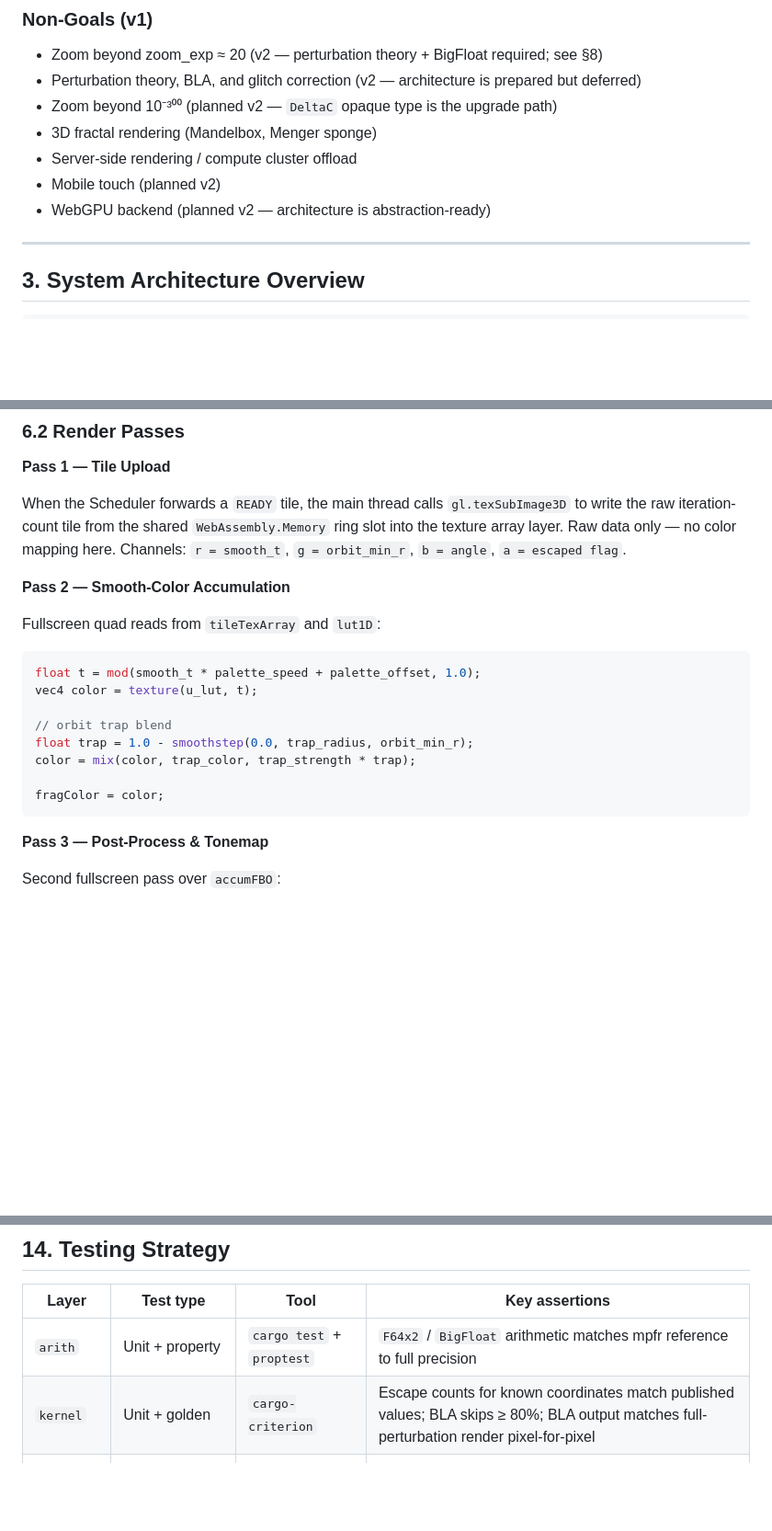
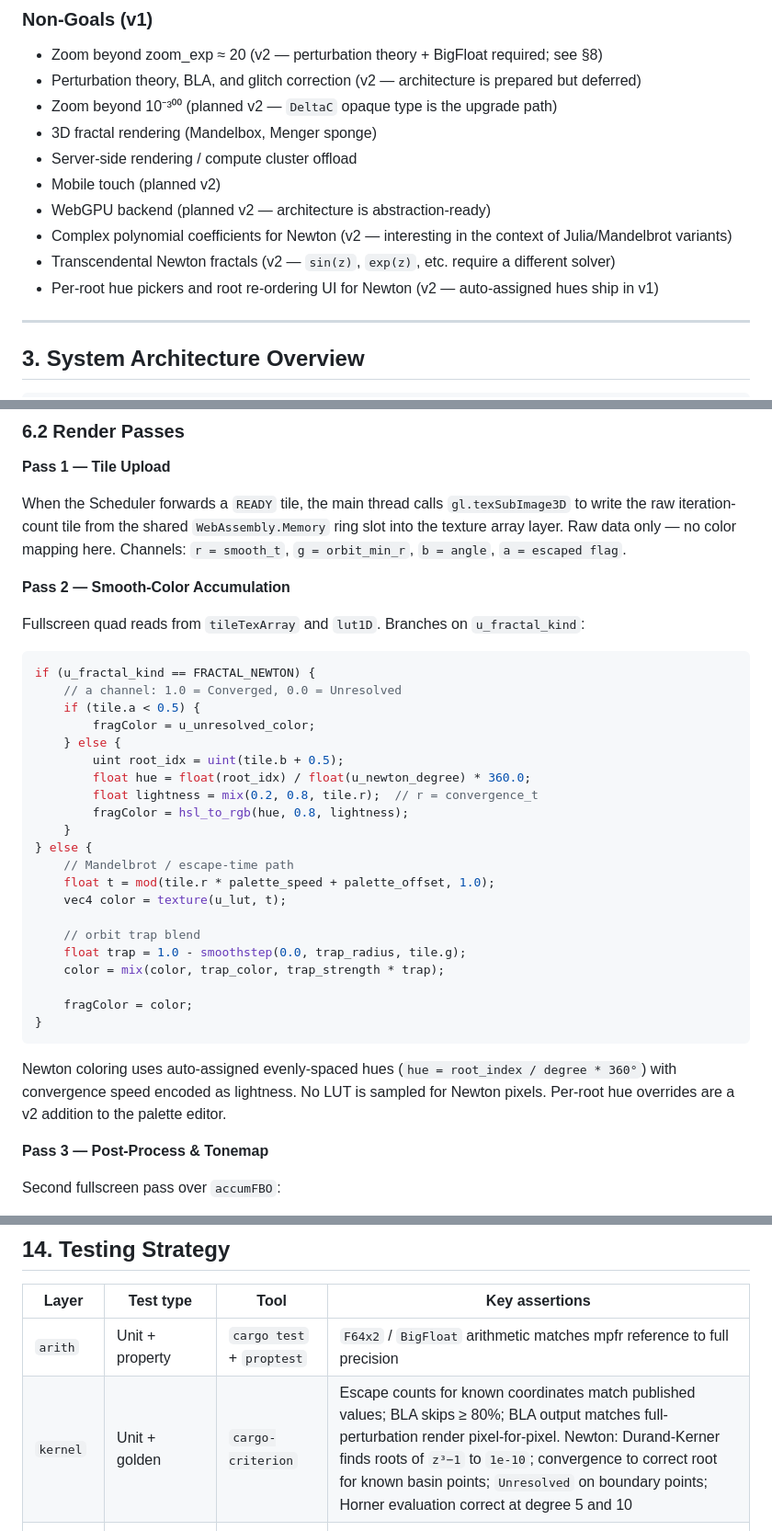
Before and after one commit to scelest3/fractal-rust, a Markdown page: ARCHITECTURE.md, 3 parts joined by grey strips. Shown at 92% size. GitHub-like rendering; blank space fills up the shorter version.

````diff
--- a/ARCHITECTURE.md
+++ b/ARCHITECTURE.md
@@ -64,6 +64,9 @@ Browser-based, high-resolution fractal explorer targeting sustained 60 fps inter
 - Server-side rendering / compute cluster offload
 - Mobile touch (planned v2)
 - WebGPU backend (planned v2 — architecture is abstraction-ready)
+- Complex polynomial coefficients for Newton (v2 — interesting in the context of Julia/Mandelbrot variants)
+- Transcendental Newton fractals (v2 — `sin(z)`, `exp(z)`, etc. require a different solver)
+- Per-root hue pickers and root re-ordering UI for Newton (v2 — auto-assigned hues ship in v1)
 
 ---
 
@@ -406,18 +437,33 @@ When the Scheduler forwards a `READY` tile, the main thread calls `gl.texSubImag
 
 **Pass 2 — Smooth-Color Accumulation**
 
-Fullscreen quad reads from `tileTexArray` and `lut1D`:
+Fullscreen quad reads from `tileTexArray` and `lut1D`. Branches on `u_fractal_kind`:
 
 ```glsl
-float t = mod(smooth_t * palette_speed + palette_offset, 1.0);
-vec4 color = texture(u_lut, t);
+if (u_fractal_kind == FRACTAL_NEWTON) {
+    // a channel: 1.0 = Converged, 0.0 = Unresolved
+    if (tile.a < 0.5) {
+        fragColor = u_unresolved_color;
+    } else {
+        uint root_idx = uint(tile.b + 0.5);
+        float hue = float(root_idx) / float(u_newton_degree) * 360.0;
+        float lightness = mix(0.2, 0.8, tile.r);  // r = convergence_t
+        fragColor = hsl_to_rgb(hue, 0.8, lightness);
+    }
+} else {
+    // Mandelbrot / escape-time path
+    float t = mod(tile.r * palette_speed + palette_offset, 1.0);
+    vec4 color = texture(u_lut, t);
 
-// orbit trap blend
-float trap = 1.0 - smoothstep(0.0, trap_radius, orbit_min_r);
-color = mix(color, trap_color, trap_strength * trap);
+    // orbit trap blend
+    float trap = 1.0 - smoothstep(0.0, trap_radius, tile.g);
+    color = mix(color, trap_color, trap_strength * trap);
 
-fragColor = color;
+    fragColor = color;
+}
 ```
+
+Newton coloring uses auto-assigned evenly-spaced hues (`hue = root_index / degree * 360°`) with convergence speed encoded as lightness. No LUT is sampled for Newton pixels. Per-root hue overrides are a v2 addition to the palette editor.
 
 **Pass 3 — Post-Process & Tonemap**
 
@@ -897,7 +948,7 @@ This runs before `fetch`, so non-SIMD browsers never request the SIMD bundle. Sh
 | Layer | Test type | Tool | Key assertions |
 |---|---|---|---|
 | `arith` | Unit + property | `cargo test` + `proptest` | `F64x2` / `BigFloat` arithmetic matches mpfr reference to full precision |
-| `kernel` | Unit + golden | `cargo-criterion` | Escape counts for known coordinates match published values; BLA skips ≥ 80%; BLA output matches full-perturbation render pixel-for-pixel |
+| `kernel` | Unit + golden | `cargo-criterion` | Escape counts for known coordinates match published values; BLA skips ≥ 80%; BLA output matches full-perturbation render pixel-for-pixel. Newton: Durand-Kerner finds roots of `z³−1` to `1e-10`; convergence to correct root for known basin points; `Unresolved` on boundary points; Horner evaluation correct at degree 5 and 10 |
 | `wasm-bridge` | Integration | `wasm-pack test --chrome` | JS API round-trips; shared memory writes correct data; `layout()` offsets consistent with actual writes |
 | GL pipeline | Screenshot regression | Playwright + pixelmatch | `|Δpixel| < 2 LSB` on 8-bit for canonical zoom coordinates |
 | UI shell | Component + E2E | vitest + Playwright | FSM state transitions; export produces correct file size / format |
````
Also changed, not shown: other parts of ARCHITECTURE.md (+52 -19 lines).
